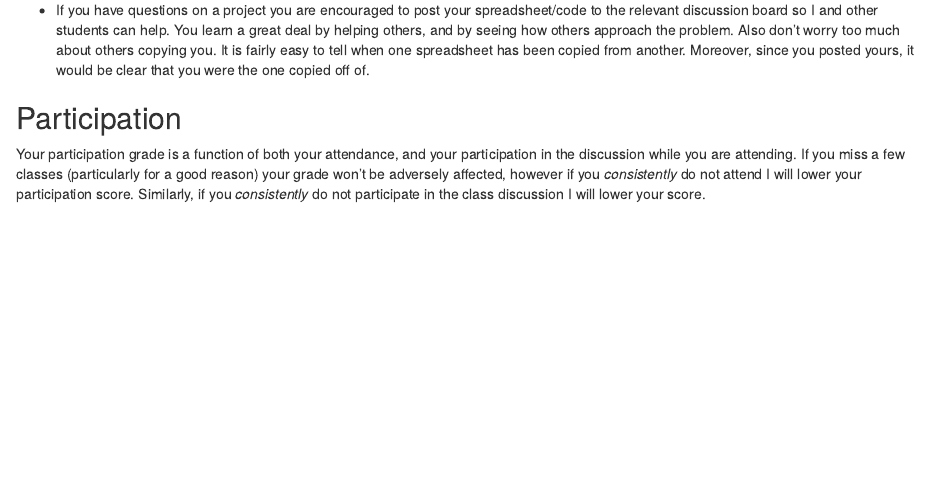
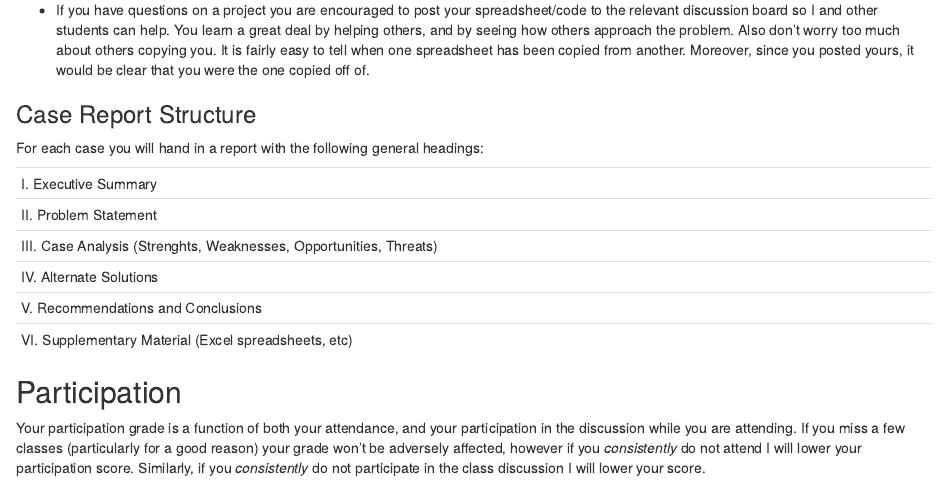
Before and after one commit to Matt-Brigida/FIN_411_syllabus, an R Markdown document (index.Rmd): the page in a window 1100 px wide, from 1280 px down. Rendered offline with R 4.5, knitr and Pandoc, with nearby package versions; drawn as R Markdown's standard HTML page in place of the format the file asks for.

Commit message:
added case struct

````diff
--- a/index.Rmd
+++ b/index.Rmd
@@ -116,6 +116,24 @@ Throughout the semester we'll work on a series of projects that will help us und
 
 -  If you have questions on a project you are encouraged to post your spreadsheet/code to the relevant discussion board so I and other students can help.  You learn a great deal by helping others, and by seeing how others approach the problem.  Also don't worry too much about others copying you.  It is fairly easy to tell when one spreadsheet has been copied from another.  Moreover, since you posted yours, it would be clear that you were the one copied off of.
 
+### Case Report Structure
+
+For each case you will hand in a report with the following general headings:
+
+```{r case_struct, echo=FALSE, message=FALSE, warnings=FALSE, results='asis'}
+tabl <- "
+|        | |
+| ------ | ---- |
+| I. Executive Summary | |
+| II. Problem Statement | |
+| III.  Case Analysis (Strenghts, Weaknesses, Opportunities, Threats) | |
+| IV.  Alternate Solutions | |
+| V.  Recommendations and Conclusions | |
+| VI.  Supplementary Material (Excel spreadsheets, etc) | |
+"
+cat(tabl)
+```
+
 ## Participation
 
 Your participation grade is a function of both your attendance, and your participation in the discussion while you are attending.  If you miss a few classes (particularly for a good reason) your grade won't be adversely affected, however if you *consistently* do not attend I will lower your participation score.  Similarly, if you *consistently* do not participate in the class discussion I will lower your score.
````
Also changed, not shown: index.html.
